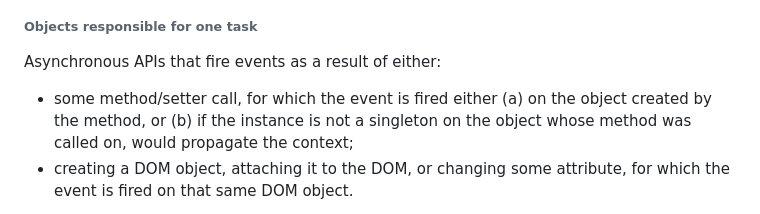
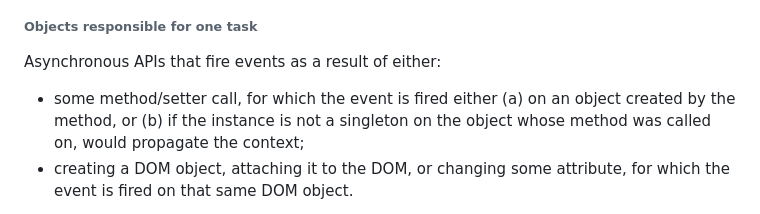
Before and after one commit to tc39/proposal-async-context, a Markdown page: WEB-INTEGRATION.md, the part around the change. GitHub-like rendering.

Commit message:
Update WEB-INTEGRATION.md
Co-authored-by: Andreu Botella <abotella@igalia.com>

```diff
--- a/WEB-INTEGRATION.md
+++ b/WEB-INTEGRATION.md
@@ -282,7 +282,7 @@ waiting on some I/O operation to progress or complete.  We can further divide th
 ###### Objects responsible for one task
 
 Asynchronous APIs that fire events as a result of either:
-- some method/setter call, for which the event is fired either (a) on the object created by the method, or (b) if the instance is not a singleton on the object whose method was called on, would propagate the context;
+- some method/setter call, for which the event is fired either (a) on an object created by the method, or (b) if the instance is not a singleton on the object whose method was called on, would propagate the context;
 - creating a DOM object, attaching it to the DOM, or changing some attribute, for which the event is fired on that same DOM object.
 
 This includes all the events that are conceptually similar to promise (e.g. `load`, except for the global page load), for which it's most important that the context is propagated. It excludes events dispatched on singletons, such as `window`/`document`/`document.fonts`, as these singletons do not represent a task but are simply a place where to listen for global events.
```
